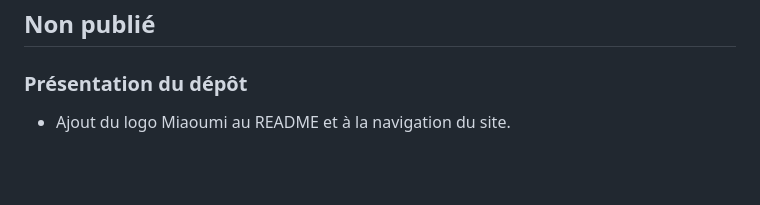
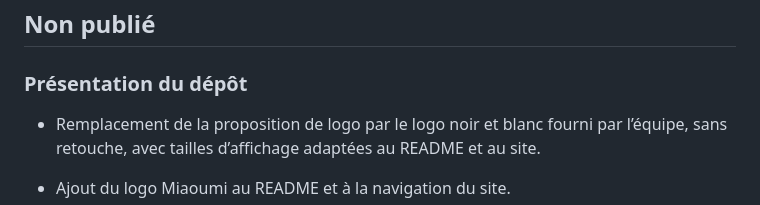
Before and after one commit to Idir1615/miaoumi-petsitter, a Markdown page: CHANGELOG.md, the part around the change. Rendered like a GitHub page; blank space fills up the shorter version.

```diff
--- a/CHANGELOG.md
+++ b/CHANGELOG.md
@@ -5,6 +5,8 @@ Les changements importants sont expliqués ici en français. « Non publié » c
 ## Non publié
 
 ### Présentation du dépôt
+
+- Remplacement de la proposition de logo par le logo noir et blanc fourni par l’équipe, sans retouche, avec tailles d’affichage adaptées au README et au site.
 
 - Ajout du logo Miaoumi au README et à la navigation du site.
 - Ajout du guide de contribution et des modèles GitHub de bugs, propositions et pull requests.
```
Also changed, not shown: README.md (+1 -1 lines), public/assets/README.md (+3 -3 lines), public/assets/miaoumi-logo.png, 1 other file.
